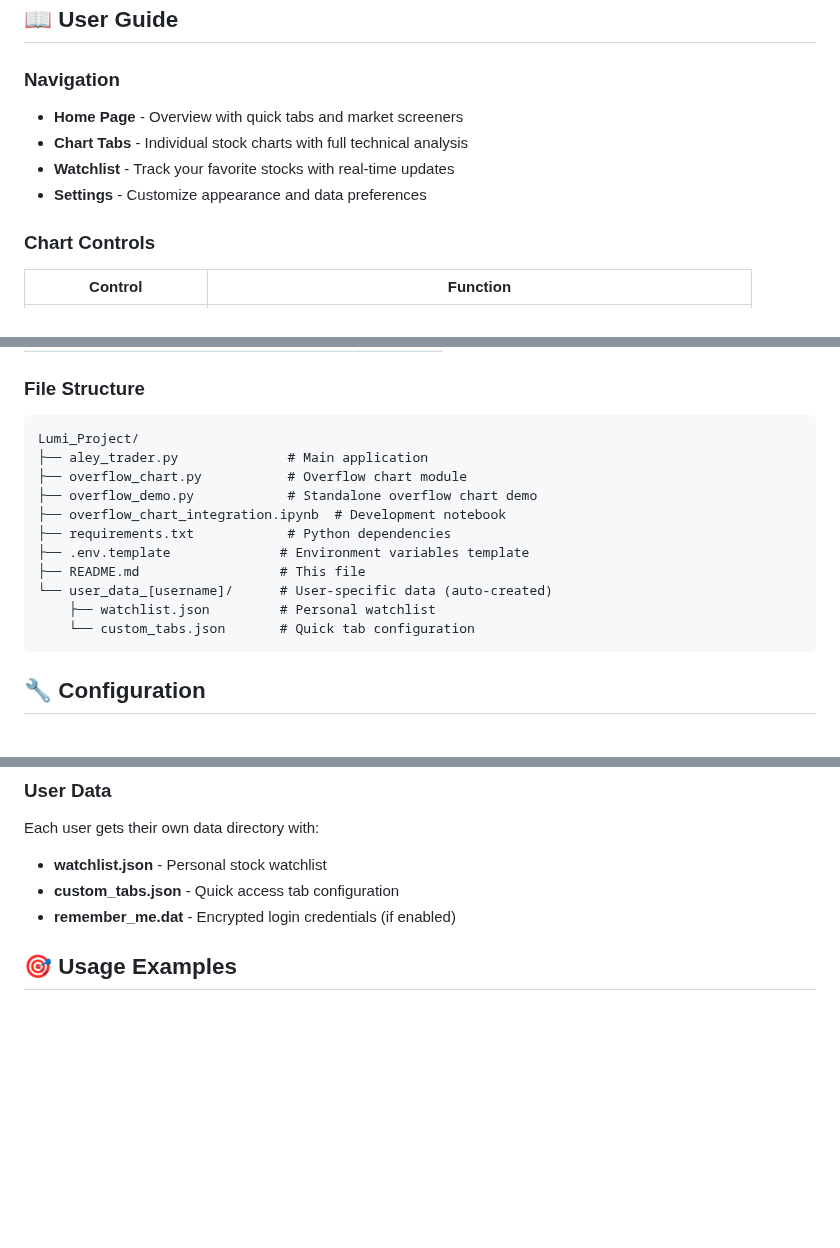
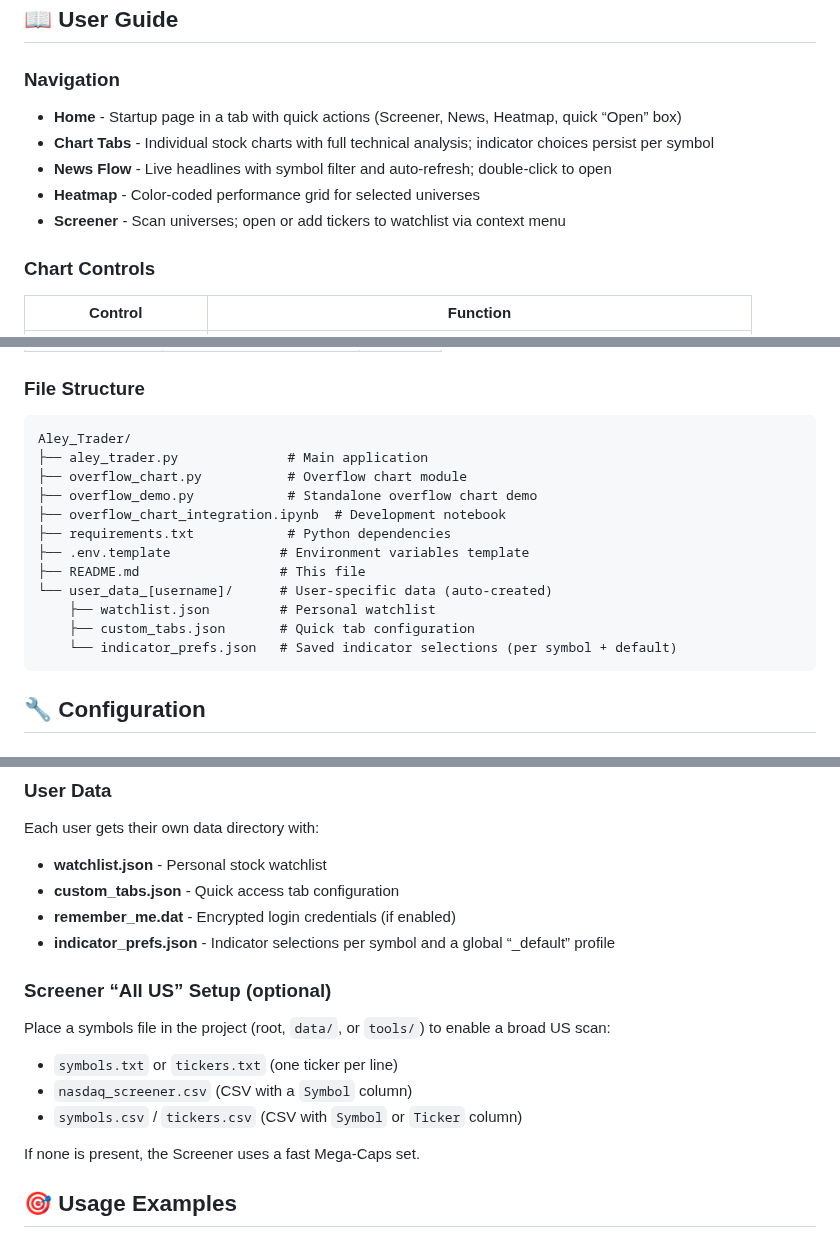
Before and after one commit to emmettgriffith/Aley_Trader, a Markdown page: README.md, 3 parts joined by grey strips. Rendered like a GitHub page; blank space fills up the shorter version.

Commit message:
Docs: update README for v2.1 tabs (Home/News/Heatmap/Screener), indicator persistence, MACD/overlays, clone path, and screener setup

````diff
--- a/README.md
+++ b/README.md
@@ -84,10 +85,11 @@ A powerful, professional trading application with advanced charting capabilities
 
 ### Navigation
 
-- **Home Page** - Overview with quick tabs and market screeners
-- **Chart Tabs** - Individual stock charts with full technical analysis
-- **Watchlist** - Track your favorite stocks with real-time updates
-- **Settings** - Customize appearance and data preferences
+- **Home** - Startup page in a tab with quick actions (Screener, News, Heatmap, quick “Open” box)
+- **Chart Tabs** - Individual stock charts with full technical analysis; indicator choices persist per symbol
+- **News Flow** - Live headlines with symbol filter and auto‑refresh; double‑click to open
+- **Heatmap** - Color‑coded performance grid for selected universes
+- **Screener** - Scan universes; open or add tickers to watchlist via context menu
 
 ### Chart Controls
 
@@ -151,7 +153,7 @@ TAAPI_KEY=your_taapi_key_here
 ### File Structure
 
 ```
-Lumi_Project/
+Aley_Trader/
 ├── aley_trader.py              # Main application
 ├── overflow_chart.py           # Overflow chart module
 ├── overflow_demo.py            # Standalone overflow chart demo
@@ -161,7 +163,8 @@ Lumi_Project/
 ├── README.md                  # This file
 └── user_data_[username]/      # User-specific data (auto-created)
     ├── watchlist.json         # Personal watchlist
-    └── custom_tabs.json       # Quick tab configuration
+    ├── custom_tabs.json       # Quick tab configuration
+    └── indicator_prefs.json   # Saved indicator selections (per symbol + default)
 ```
 
 ## 🔧 Configuration
@@ -187,6 +190,15 @@ Each user gets their own data directory with:
 - **watchlist.json** - Personal stock watchlist
 - **custom_tabs.json** - Quick access tab configuration
 - **remember_me.dat** - Encrypted login credentials (if enabled)
+- **indicator_prefs.json** - Indicator selections per symbol and a global “_default” profile
+
+### Screener “All US” Setup (optional)
+Place a symbols file in the project (root, `data/`, or `tools/`) to enable a broad US scan:
+- `symbols.txt` or `tickers.txt` (one ticker per line)
+- `nasdaq_screener.csv` (CSV with a `Symbol` column)
+- `symbols.csv` / `tickers.csv` (CSV with `Symbol` or `Ticker` column)
+
+If none is present, the Screener uses a fast Mega‑Caps set.
 
 ## 🎯 Usage Examples
 
````
Also changed, not shown: other parts of README.md (+6 -5 lines).
